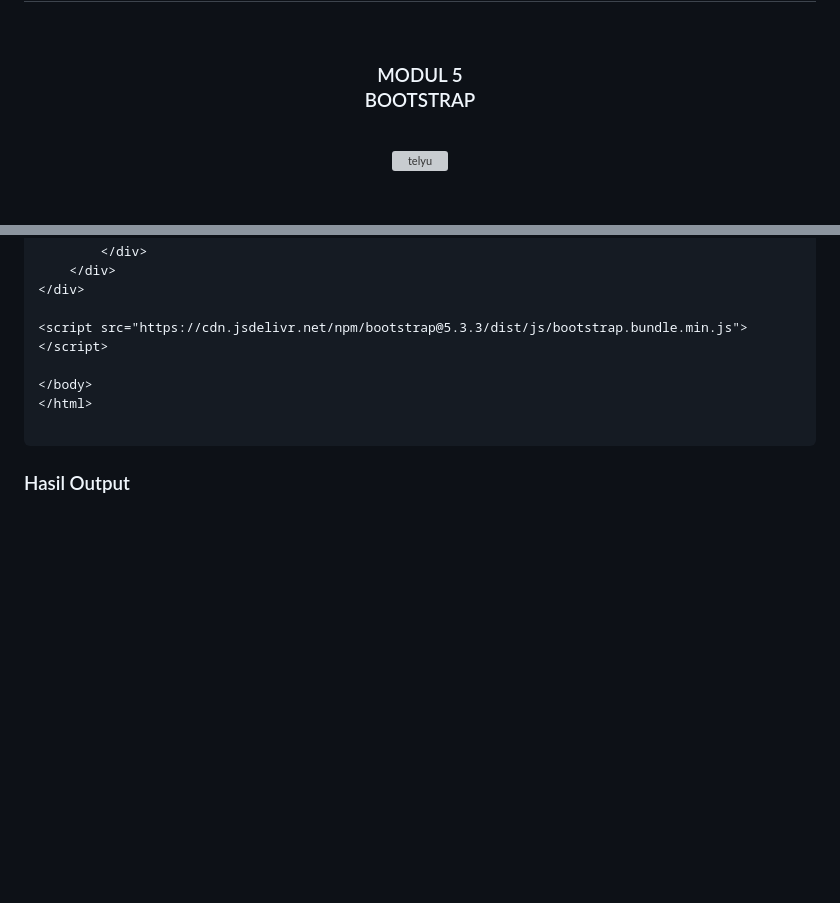
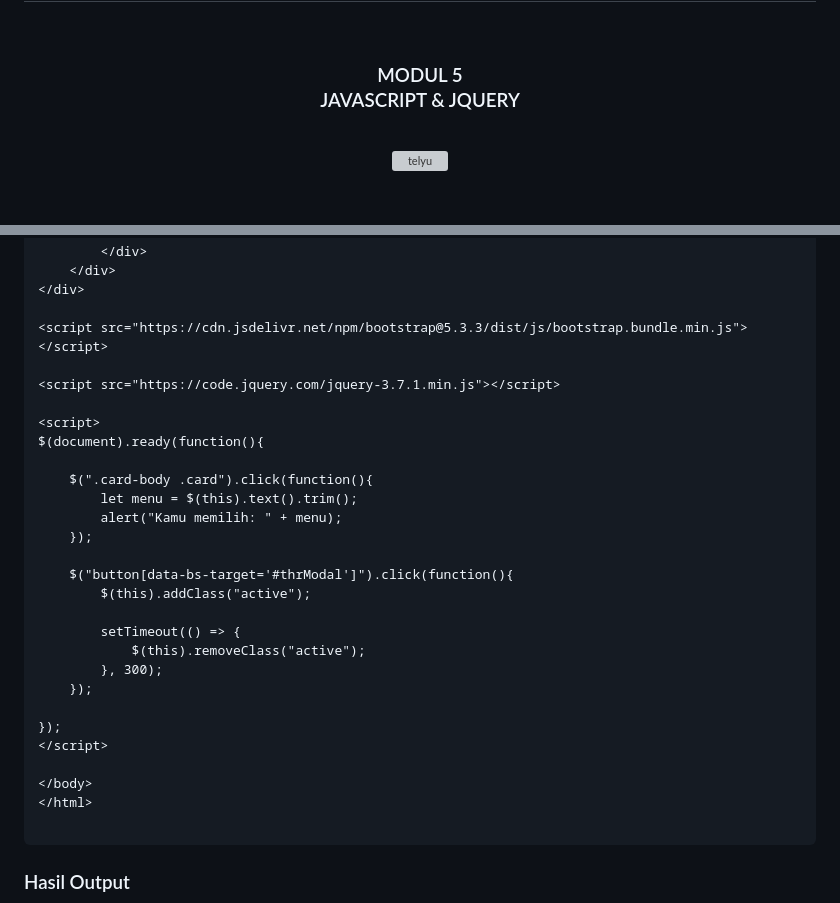
Before and after one commit to Aplikasi-Berbasis-Platform-S1IF-11-05/modul-5, a Markdown page: 2311102127_ZahraTsuroyyaPoetri/README.md, 2 parts joined by grey strips. Drawn GitHub-style; blank space fills up the shorter version; grey boxes are pictures that could not be loaded.

```diff
--- a/2311102127_ZahraTsuroyyaPoetri/README.md
+++ b/2311102127_ZahraTsuroyyaPoetri/README.md
@@ -2,7 +2,7 @@
   <br />
   <h1>LAPORAN PRAKTIKUM <br> APLIKASI BERBASIS PLATFORM </h1>
   <br />
-  <h3>MODUL 5 <br> BOOTSTRAP </h3>
+  <h3>MODUL 5 <br> JAVASCRIPT & JQUERY </h3>
   <br />
   <img width="512" height="512" alt="telyu" src="https://github.com/user-attachments/assets/724a3291-bcf9-448d-a395-3886a8659d79" />
   <br />
@@ -225,6 +218,27 @@ Bootstrap banyak digunakan baik dalam proyek pendidikan maupun aplikasi bisnis k
 
 <script src="https://cdn.jsdelivr.net/npm/bootstrap@5.3.3/dist/js/bootstrap.bundle.min.js"></script>
 
+<script src="https://code.jquery.com/jquery-3.7.1.min.js"></script>
+
+<script>
+$(document).ready(function(){
+
+    $(".card-body .card").click(function(){
+        let menu = $(this).text().trim();
+        alert("Kamu memilih: " + menu);
+    });
+
+    $("button[data-bs-target='#thrModal']").click(function(){
+        $(this).addClass("active");
+
+        setTimeout(() => {
+            $(this).removeClass("active");
+        }, 300);
+    });
+
+});
+</script>
+
 </body>
 </html>
 
```
Also changed, not shown: other parts of 2311102127_ZahraTsuroyyaPoetri/README.md (+1 -8 lines).
